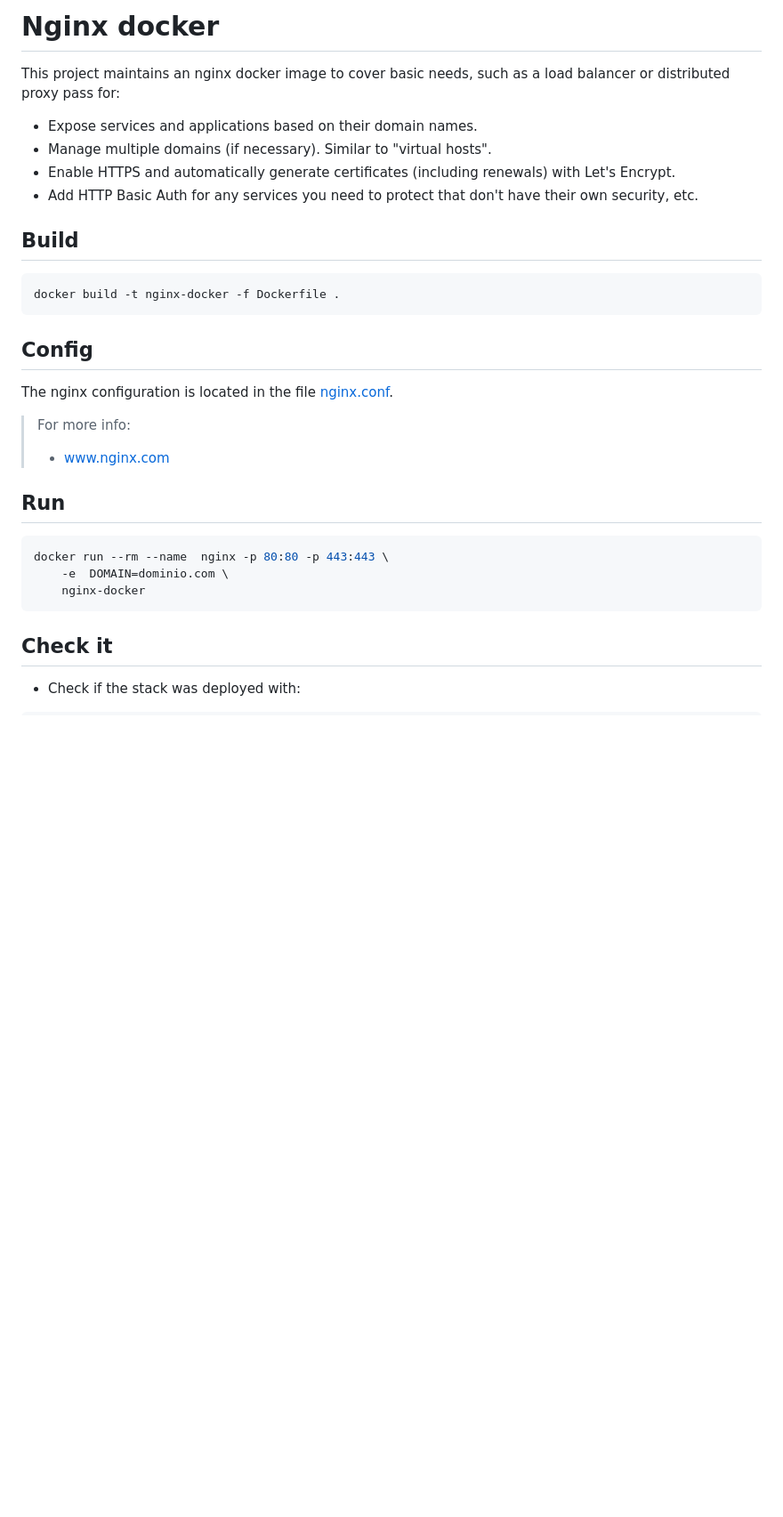
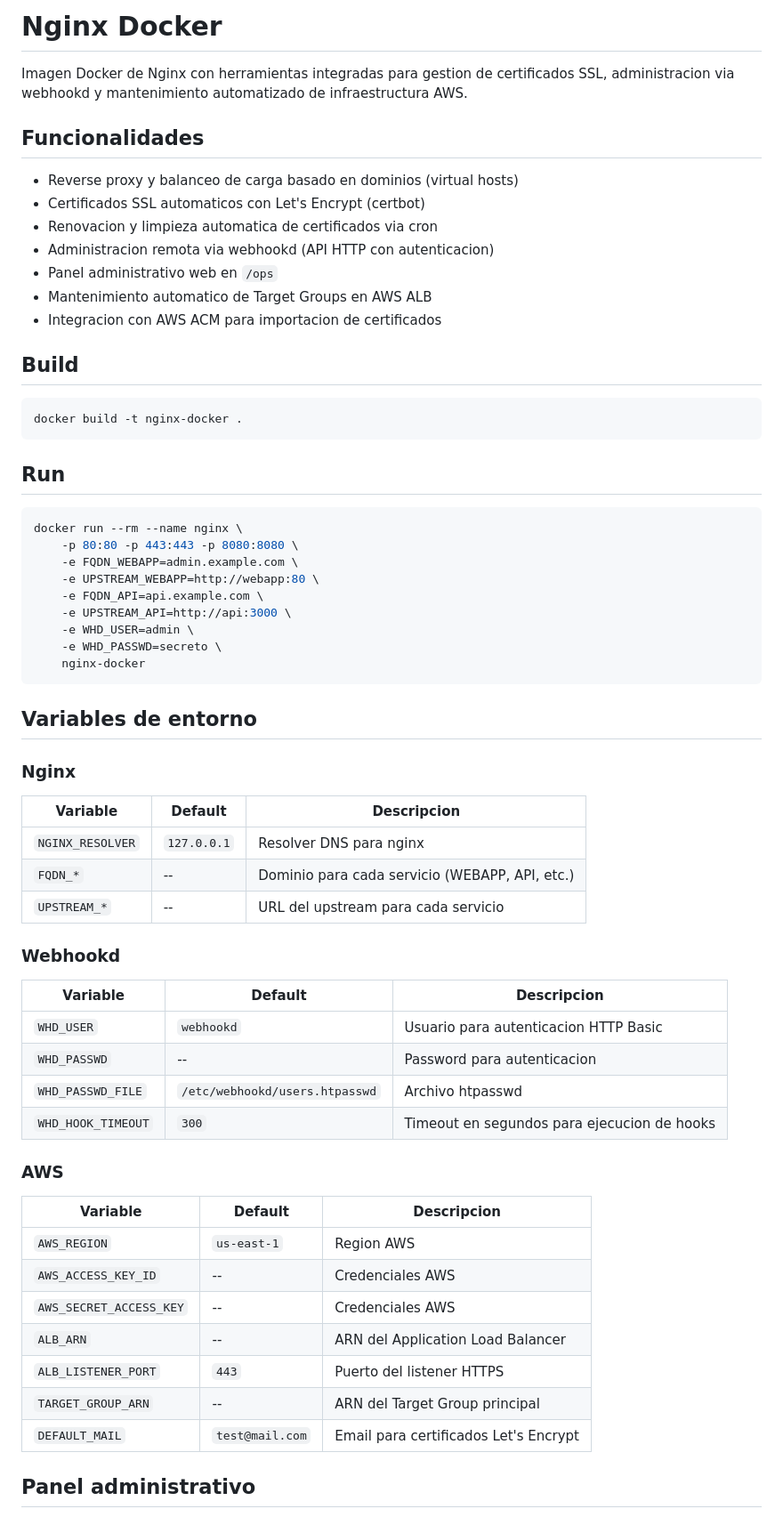
Before and after one commit to robertbruno/nginx-docker, a Markdown page: README.md, the part around one of its changes. Shown at 89% size. Rendered like a GitHub page; blank space fills up the shorter version.

````diff
--- a/README.md
+++ b/README.md
@@ -1,35 +1,67 @@
-# Nginx docker
+# Nginx Docker
 
-This project maintains an nginx docker image to cover basic needs, such as a load balancer or distributed proxy pass for:
+Imagen Docker de Nginx con herramientas integradas para gestion de certificados SSL, administracion via webhookd y mantenimiento automatizado de infraestructura AWS.
 
-* Expose services and applications based on their domain names.
-* Manage multiple domains (if necessary). Similar to "virtual hosts".
-* Enable HTTPS and automatically generate certificates (including renewals) with Let's Encrypt.
-* Add HTTP Basic Auth for any services you need to protect that don't have their own security, etc.
+## Funcionalidades
+
+- Reverse proxy y balanceo de carga basado en dominios (virtual hosts)
+- Certificados SSL automaticos con Let's Encrypt (certbot)
+- Renovacion y limpieza automatica de certificados via cron
+- Administracion remota via webhookd (API HTTP con autenticacion)
+- Panel administrativo web en `/ops`
+- Mantenimiento automatico de Target Groups en AWS ALB
+- Integracion con AWS ACM para importacion de certificados
 
 ## Build
 
 ```bash
-docker build -t nginx-docker -f Dockerfile .
+docker build -t nginx-docker .
 ```
-
-## Config
-
-The nginx configuration is located in the file [nginx.conf](nginx.conf).
-
-> For more info:
->
-> * [www.nginx.com](https://www.nginx.com/resources/wiki/start/topics/examples/full/)
-
 
 ## Run
 
 ```bash
-docker run --rm --name  nginx -p 80:80 -p 443:443 \
-    -e  DOMAIN=dominio.com \
+docker run --rm --name nginx \
+    -p 80:80 -p 443:443 -p 8080:8080 \
+    -e FQDN_WEBAPP=admin.example.com \
+    -e UPSTREAM_WEBAPP=http://webapp:80 \
+    -e FQDN_API=api.example.com \
+    -e UPSTREAM_API=http://api:3000 \
+    -e WHD_USER=admin \
+    -e WHD_PASSWD=secreto \
     nginx-docker
 ```
 
-## Check it
+## Variables de entorno
 
-* Check if the stack was deployed with:
+### Nginx
+
+| Variable | Default | Descripcion |
+|----------|---------|-------------|
+| `NGINX_RESOLVER` | `127.0.0.1` | Resolver DNS para nginx |
+| `FQDN_*` | -- | Dominio para cada servicio (WEBAPP, API, etc.) |
+| `UPSTREAM_*` | -- | URL del upstream para cada servicio |
+
+### Webhookd
+
+| Variable | Default | Descripcion |
+|----------|---------|-------------|
+| `WHD_USER` | `webhookd` | Usuario para autenticacion HTTP Basic |
+| `WHD_PASSWD` | -- | Password para autenticacion |
+| `WHD_PASSWD_FILE` | `/etc/webhookd/users.htpasswd` | Archivo htpasswd |
+| `WHD_HOOK_TIMEOUT` | `300` | Timeout en segundos para ejecucion de hooks |
+
+### AWS
+
+| Variable | Default | Descripcion |
+|----------|---------|-------------|
+| `AWS_REGION` | `us-east-1` | Region AWS |
+| `AWS_ACCESS_KEY_ID` | -- | Credenciales AWS |
+| `AWS_SECRET_ACCESS_KEY` | -- | Credenciales AWS |
+| `ALB_ARN` | -- | ARN del Application Load Balancer |
+| `ALB_LISTENER_PORT` | `443` | Puerto del listener HTTPS |
+| `TARGET_GROUP_ARN` | -- | ARN del Target Group principal |
+| `DEFAULT_MAIL` | `test@mail.com` | Email para certificados Let's Encrypt |
+
+## Panel administrativo
+
````
Also changed, not shown: other parts of README.md (+119 -130 lines).
